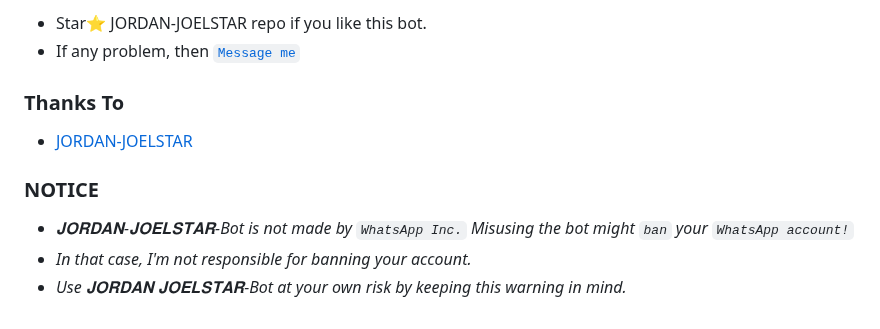
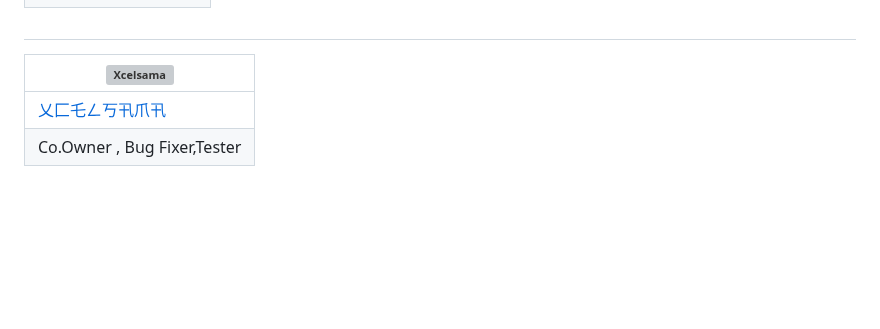
Before and after one commit to jamesxtreme/JORDAN-JOELSTAR, a Markdown page: README.md, the part around one of its changes. Drawn GitHub-style; blank space fills up the shorter version; grey boxes are pictures that could not be loaded.

```diff
--- a/README.md
+++ b/README.md
@@ -82,17 +84,8 @@
 
-- Star⭐ JORDAN-JOELSTAR repo if you like this bot.
-- If any problem, then [`Message me`](https://wa.me/+2349054039891)
+  </div>
 
-
-### Thanks To
-- [JORDAN-JOELSTAR](https://github.com/jamesxtreme)
-
-
-
-
-
-
-### NOTICE
-- *𝐉𝐎𝐑𝐃𝐀𝐍-𝐉𝐎𝐄𝐋𝐒𝐓𝐀𝐑-Bot is not made by `WhatsApp Inc.`  Misusing the bot might `ban` your `WhatsApp account!`*
-- *In that case, I'm not responsible for banning your account.*
-- *Use 𝐉𝐎𝐑𝐃𝐀𝐍 𝐉𝐎𝐄𝐋𝐒𝐓𝐀𝐑-Bot at your own risk by keeping this warning in mind.*
+   ##
+| [![Xcelsama](https://github.com/Xcelsama.png?lenght=50width=50)](https://github.com/Xcelsama) |
+|----|
+| [ 乂匚乇ㄥ丂卂爪卂](https://github.com/Xcelsama) |
+|  Co.Owner , Bug Fixer,Tester
```
Also changed, not shown: other parts of README.md (+4 -2 lines).
